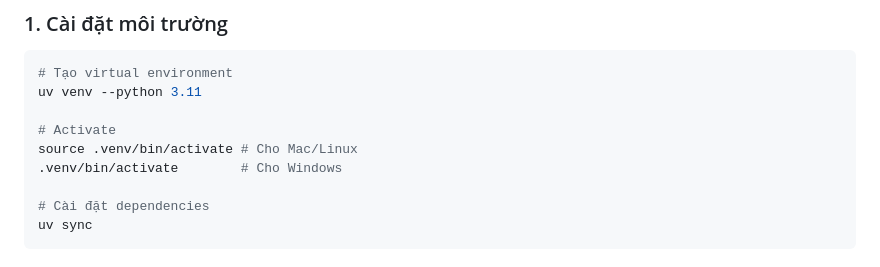
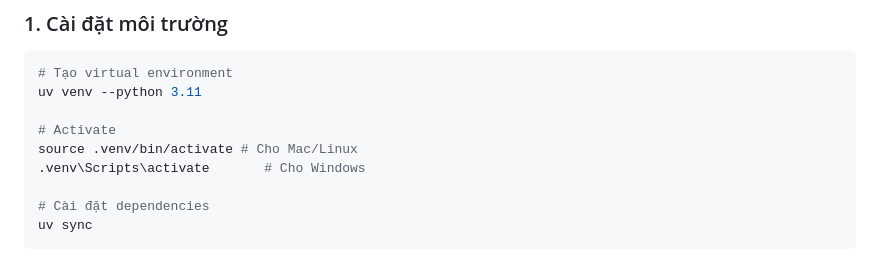
Before and after one commit to Henryy2510/datathon, a Markdown page: README.md, the part around the change. GitHub-like rendering.

Commit message:
cập nhật chạy windows 2

```diff
--- a/README.md
+++ b/README.md
@@ -91,7 +91,7 @@ uv venv --python 3.11
 
 # Activate
 source .venv/bin/activate # Cho Mac/Linux
-.venv/bin/activate        # Cho Windows
+.venv\Scripts\activate       # Cho Windows
 
 # Cài đặt dependencies
 uv sync
```
